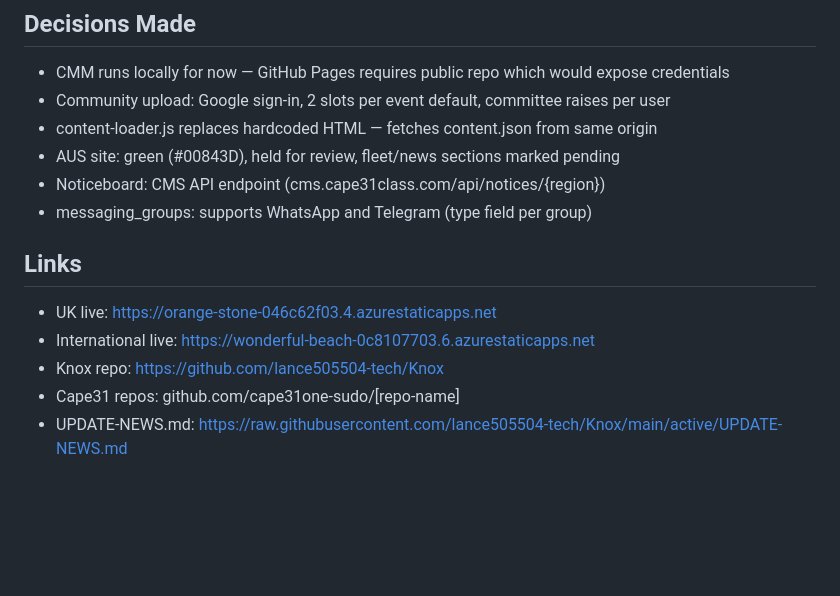
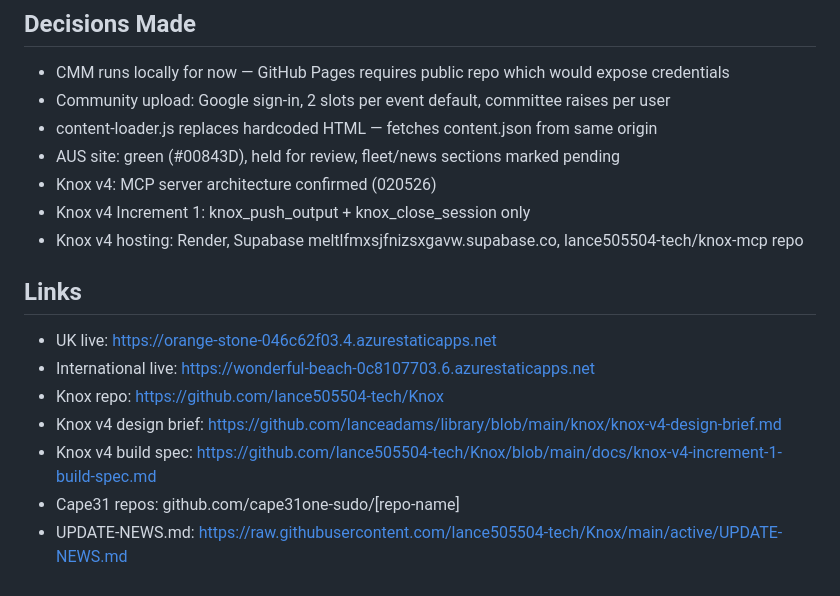
Before and after one commit to lance505504-tech/Knox, a Markdown page: active/notes.md, the part around one of its changes. Rendered like a GitHub page; blank space fills up the shorter version.

```diff
--- a/active/notes.md
+++ b/active/notes.md
@@ -63,12 +89,15 @@
 - Community upload: Google sign-in, 2 slots per event default, committee raises per user
 - content-loader.js replaces hardcoded HTML — fetches content.json from same origin
 - AUS site: green (#00843D), held for review, fleet/news sections marked pending
-- Noticeboard: CMS API endpoint (cms.cape31class.com/api/notices/{region})
-- messaging_groups: supports WhatsApp and Telegram (type field per group)
+- Knox v4: MCP server architecture confirmed (020526)
+- Knox v4 Increment 1: knox_push_output + knox_close_session only
+- Knox v4 hosting: Render, Supabase meltlfmxsjfnizsxgavw.supabase.co, lance505504-tech/knox-mcp repo
 
 ## Links
 - UK live: https://orange-stone-046c62f03.4.azurestaticapps.net
 - International live: https://wonderful-beach-0c8107703.6.azurestaticapps.net
 - Knox repo: https://github.com/lance505504-tech/Knox
+- Knox v4 design brief: https://github.com/lanceadams/library/blob/main/knox/knox-v4-design-brief.md
+- Knox v4 build spec: https://github.com/lance505504-tech/Knox/blob/main/docs/knox-v4-increment-1-build-spec.md
 - Cape31 repos: github.com/cape31one-sudo/[repo-name]
 - UPDATE-NEWS.md: https://raw.githubusercontent.com/lance505504-tech/Knox/main/active/UPDATE-NEWS.md
```
Also changed, not shown: other parts of active/notes.md (+31 -5 lines).
